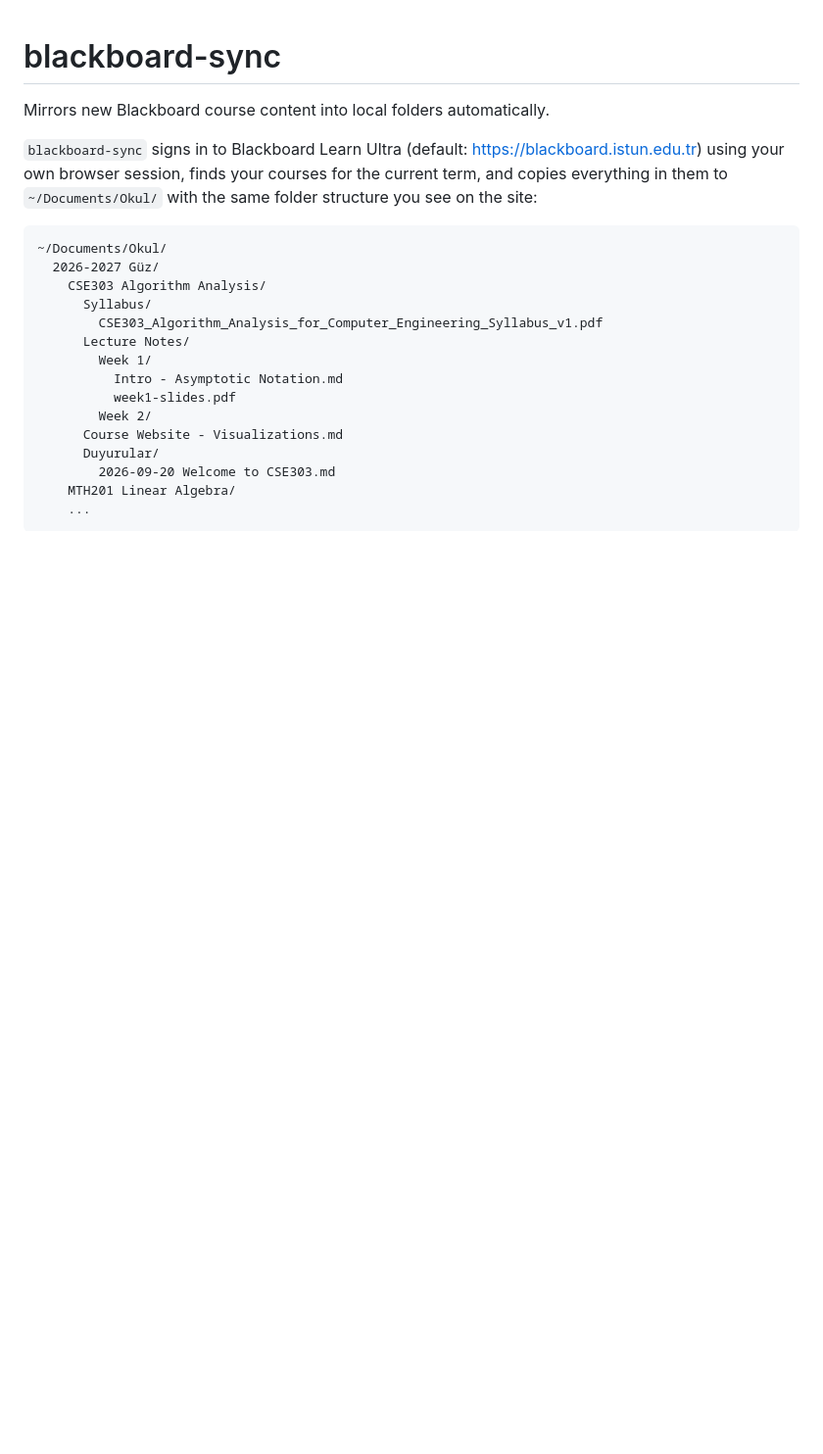
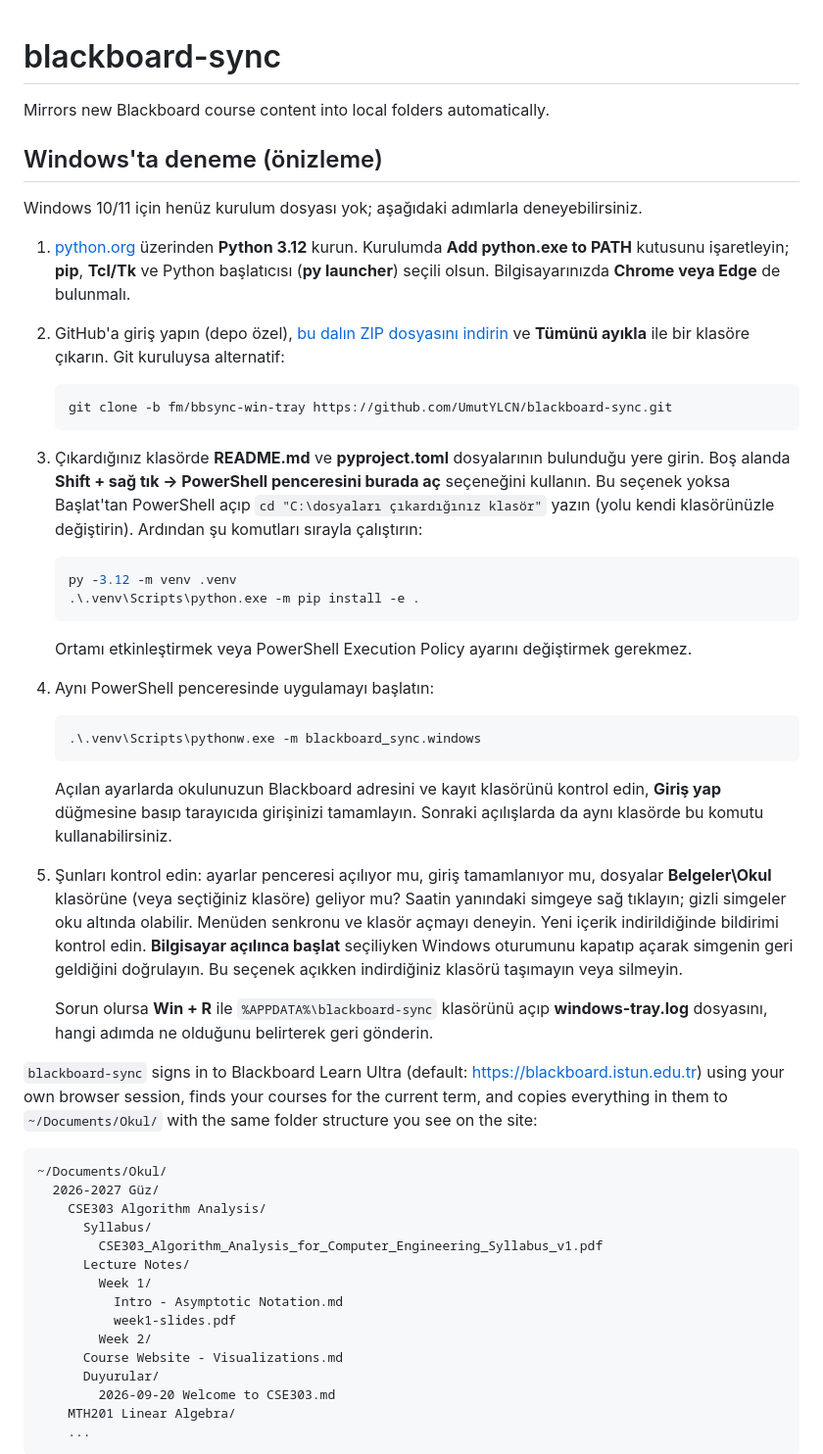
Before and after one commit to UmutYLCN/blackboard-sync, a Markdown page: README.md, the part around the change. Shown at 98% size. Rendered like a GitHub page; blank space fills up the shorter version.

Commit message:
Add Turkish Windows preview walkthrough near README top

````diff
--- a/README.md
+++ b/README.md
@@ -1,6 +1,57 @@
 # blackboard-sync
 
 Mirrors new Blackboard course content into local folders automatically.
+
+## Windows'ta deneme (önizleme)
+
+Windows 10/11 için henüz kurulum dosyası yok; aşağıdaki adımlarla deneyebilirsiniz.
+
+1. [python.org](https://www.python.org/downloads/windows/) üzerinden **Python 3.12**
+   kurun. Kurulumda **Add python.exe to PATH** kutusunu işaretleyin;
+   **pip**, **Tcl/Tk** ve Python başlatıcısı (**py launcher**) seçili olsun.
+   Bilgisayarınızda **Chrome veya Edge** de bulunmalı.
+
+2. GitHub'a giriş yapın (depo özel),
+   [bu dalın ZIP dosyasını indirin](https://github.com/UmutYLCN/blackboard-sync/archive/refs/heads/fm/bbsync-win-tray.zip)
+   ve **Tümünü ayıkla** ile bir klasöre çıkarın. Git kuruluysa alternatif:
+
+   ```powershell
+   git clone -b fm/bbsync-win-tray https://github.com/UmutYLCN/blackboard-sync.git
+   ```
+
+3. Çıkardığınız klasörde **README.md** ve **pyproject.toml** dosyalarının bulunduğu
+   yere girin. Boş alanda **Shift + sağ tık → PowerShell penceresini burada aç**
+   seçeneğini kullanın. Bu seçenek yoksa Başlat'tan PowerShell açıp
+   `cd "C:\dosyaları çıkardığınız klasör"` yazın (yolu kendi klasörünüzle değiştirin).
+   Ardından şu komutları sırayla çalıştırın:
+
+   ```powershell
+   py -3.12 -m venv .venv
+   .\.venv\Scripts\python.exe -m pip install -e .
+   ```
+
+   Ortamı etkinleştirmek veya PowerShell Execution Policy ayarını değiştirmek gerekmez.
+
+4. Aynı PowerShell penceresinde uygulamayı başlatın:
+
+   ```powershell
+   .\.venv\Scripts\pythonw.exe -m blackboard_sync.windows
+   ```
+
+   Açılan ayarlarda okulunuzun Blackboard adresini ve kayıt klasörünü kontrol edin,
+   **Giriş yap** düğmesine basıp tarayıcıda girişinizi tamamlayın. Sonraki açılışlarda
+   da aynı klasörde bu komutu kullanabilirsiniz.
+
+5. Şunları kontrol edin: ayarlar penceresi açılıyor mu, giriş tamamlanıyor mu,
+   dosyalar **Belgeler\Okul** klasörüne (veya seçtiğiniz klasöre) geliyor mu?
+   Saatin yanındaki simgeye sağ tıklayın; gizli simgeler oku altında olabilir.
+   Menüden senkronu ve klasör açmayı deneyin. Yeni içerik indirildiğinde bildirimi
+   kontrol edin. **Bilgisayar açılınca başlat** seçiliyken Windows oturumunu kapatıp
+   açarak simgenin geri geldiğini doğrulayın. Bu seçenek açıkken indirdiğiniz
+   klasörü taşımayın veya silmeyin.
+
+   Sorun olursa **Win + R** ile `%APPDATA%\blackboard-sync` klasörünü açıp
+   **windows-tray.log** dosyasını, hangi adımda ne olduğunu belirterek geri gönderin.
 
 `blackboard-sync` signs in to Blackboard Learn Ultra
 (default: <https://blackboard.istun.edu.tr>) using your own browser session,
````
